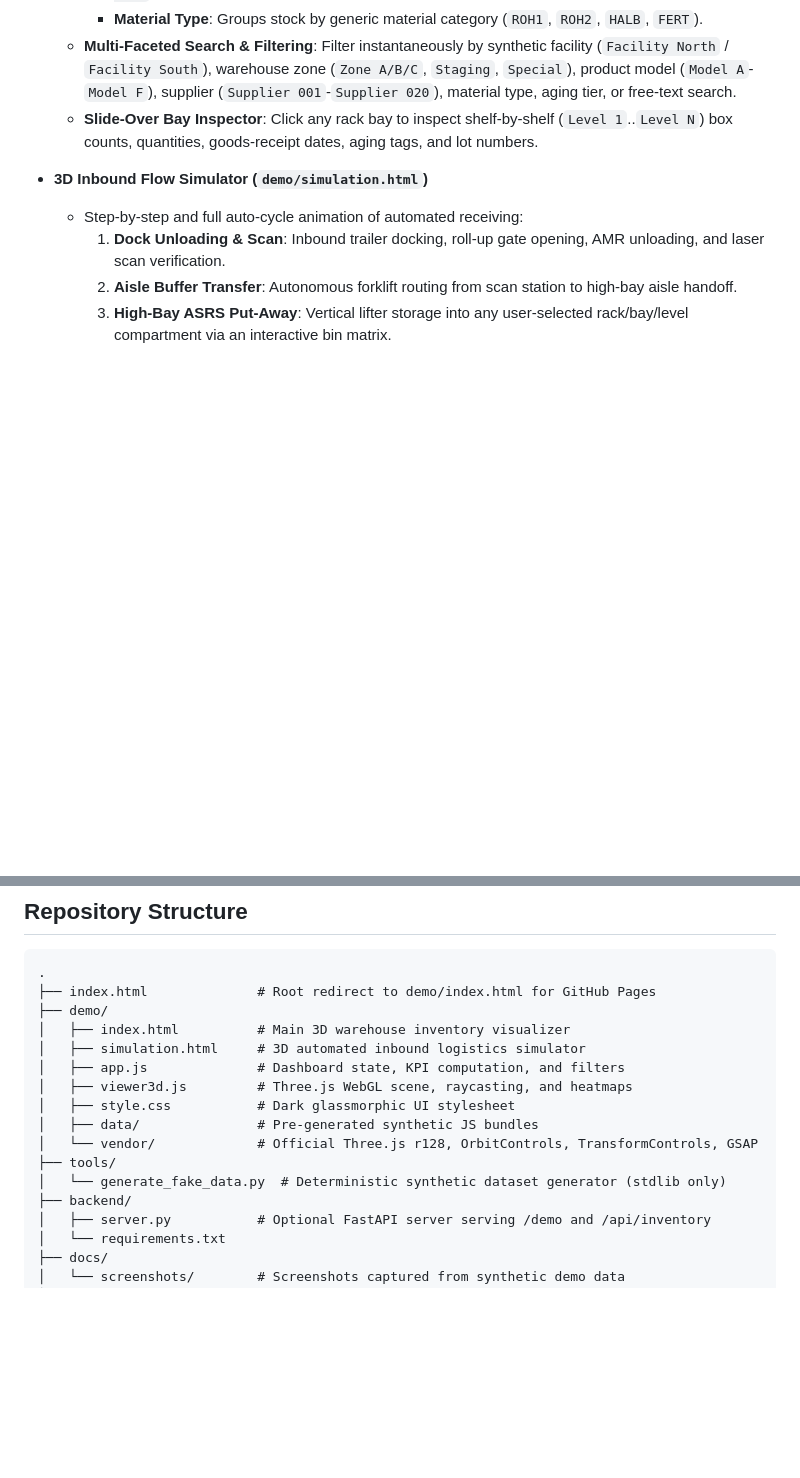
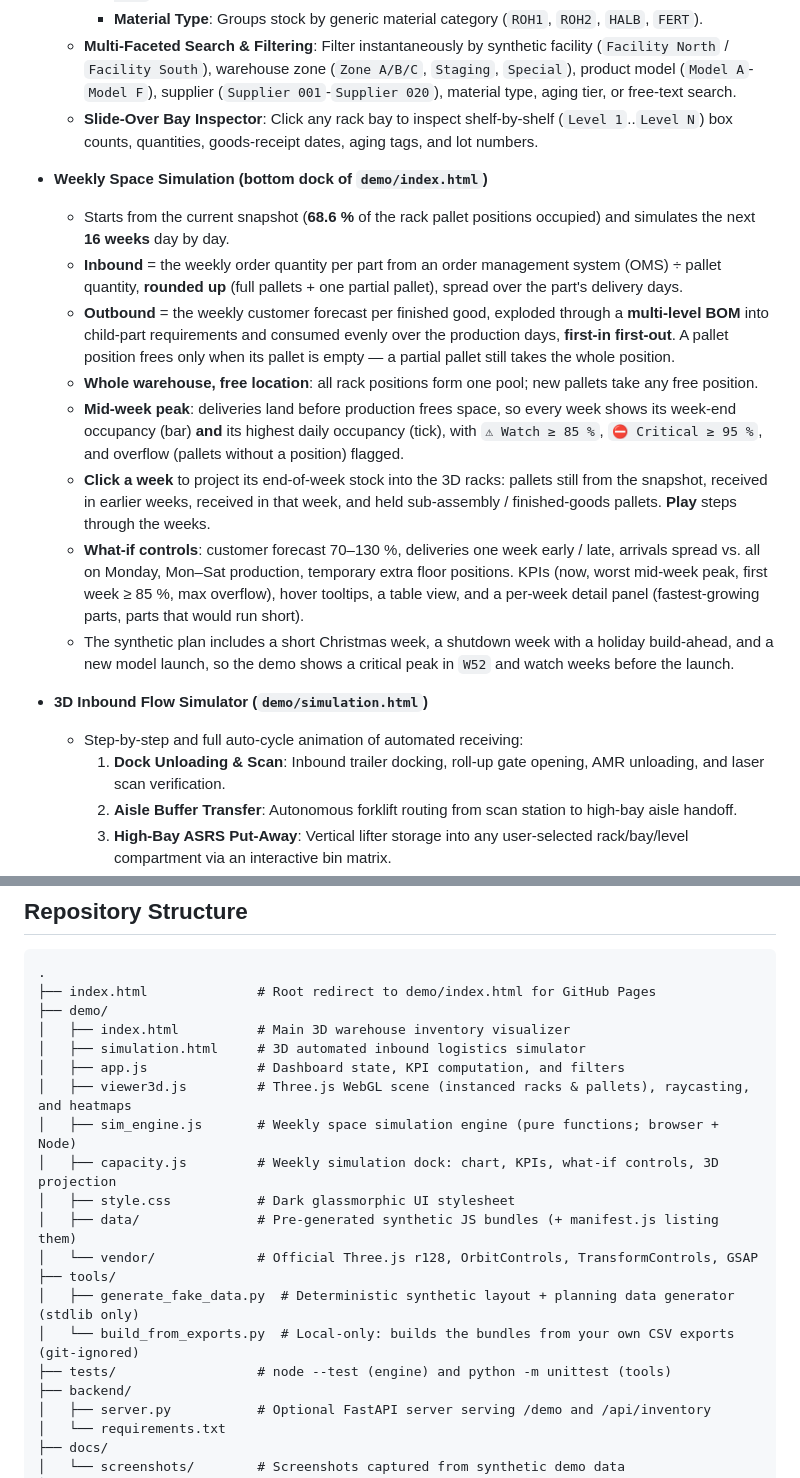
Before and after one commit to Miaou360/3d-warehouse-visualizer, a Markdown page: README.md, 2 parts joined by grey strips. Rendered like a GitHub page; blank space fills up the shorter version.

```diff
--- a/README.md
+++ b/README.md
@@ -27,6 +27,16 @@ An interactive WebGL digital-twin prototype for exploring rack-level warehouse i
   - **Multi-Faceted Search & Filtering**: Filter instantaneously by synthetic facility (`Facility North` / `Facility South`), warehouse zone (`Zone A/B/C`, `Staging`, `Special`), product model (`Model A`-`Model F`), supplier (`Supplier 001`-`Supplier 020`), material type, aging tier, or free-text search.
   - **Slide-Over Bay Inspector**: Click any rack bay to inspect shelf-by-shelf (`Level 1`..`Level N`) box counts, quantities, goods-receipt dates, aging tags, and lot numbers.
 
+- **Weekly Space Simulation (bottom dock of `demo/index.html`)**
+  - Starts from the current snapshot (**68.6 %** of the rack pallet positions occupied) and simulates the next **16 weeks** day by day.
+  - **Inbound** = the weekly order quantity per part from an order management system (OMS) ÷ pallet quantity, **rounded up** (full pallets + one partial pallet), spread over the part's delivery days.
+  - **Outbound** = the weekly customer forecast per finished good, exploded through a **multi-level BOM** into child-part requirements and consumed evenly over the production days, **first-in first-out**. A pallet position frees only when its pallet is empty — a partial pallet still takes the whole position.
+  - **Whole warehouse, free location**: all rack positions form one pool; new pallets take any free position.
+  - **Mid-week peak**: deliveries land before production frees space, so every week shows its week-end occupancy (bar) **and** its highest daily occupancy (tick), with `⚠ Watch ≥ 85 %`, `⛔ Critical ≥ 95 %`, and overflow (pallets without a position) flagged.
+  - **Click a week** to project its end-of-week stock into the 3D racks: pallets still from the snapshot, received in earlier weeks, received in that week, and held sub-assembly / finished-goods pallets. **Play** steps through the weeks.
+  - **What-if controls**: customer forecast 70–130 %, deliveries one week early / late, arrivals spread vs. all on Monday, Mon–Sat production, temporary extra floor positions. KPIs (now, worst mid-week peak, first week ≥ 85 %, max overflow), hover tooltips, a table view, and a per-week detail panel (fastest-growing parts, parts that would run short).
+  - The synthetic plan includes a short Christmas week, a shutdown week with a holiday build-ahead, and a new model launch, so the demo shows a critical peak in `W52` and watch weeks before the launch.
+
 - **3D Inbound Flow Simulator (`demo/simulation.html`)**
   - Step-by-step and full auto-cycle animation of automated receiving:
     1. **Dock Unloading & Scan**: Inbound trailer docking, roll-up gate opening, AMR unloading, and laser scan verification.
@@ -46,12 +58,16 @@ An interactive WebGL digital-twin prototype for exploring rack-level warehouse i
 │   ├── index.html          # Main 3D warehouse inventory visualizer
 │   ├── simulation.html     # 3D automated inbound logistics simulator
 │   ├── app.js              # Dashboard state, KPI computation, and filters
-│   ├── viewer3d.js         # Three.js WebGL scene, raycasting, and heatmaps
+│   ├── viewer3d.js         # Three.js WebGL scene (instanced racks & pallets), raycasting, and heatmaps
+│   ├── sim_engine.js       # Weekly space simulation engine (pure functions; browser + Node)
+│   ├── capacity.js         # Weekly simulation dock: chart, KPIs, what-if controls, 3D projection
 │   ├── style.css           # Dark glassmorphic UI stylesheet
-│   ├── data/               # Pre-generated synthetic JS bundles
+│   ├── data/               # Pre-generated synthetic JS bundles (+ manifest.js listing them)
 │   └── vendor/             # Official Three.js r128, OrbitControls, TransformControls, GSAP
 ├── tools/
-│   └── generate_fake_data.py  # Deterministic synthetic dataset generator (stdlib only)
+│   ├── generate_fake_data.py  # Deterministic synthetic layout + planning data generator (stdlib only)
+│   └── build_from_exports.py  # Local-only: builds the bundles from your own CSV exports (git-ignored)
+├── tests/                  # node --test (engine) and python -m unittest (tools)
 ├── backend/
 │   ├── server.py           # Optional FastAPI server serving /demo and /api/inventory
 │   └── requirements.txt
```
Also changed, not shown: other parts of README.md (+36 -4 lines), docs/screenshots/heatmap_aging_detail.png, docs/screenshots/overview_occupancy.png, docs/screenshots/weekly_space_simulation.png (added), 16 other files.
